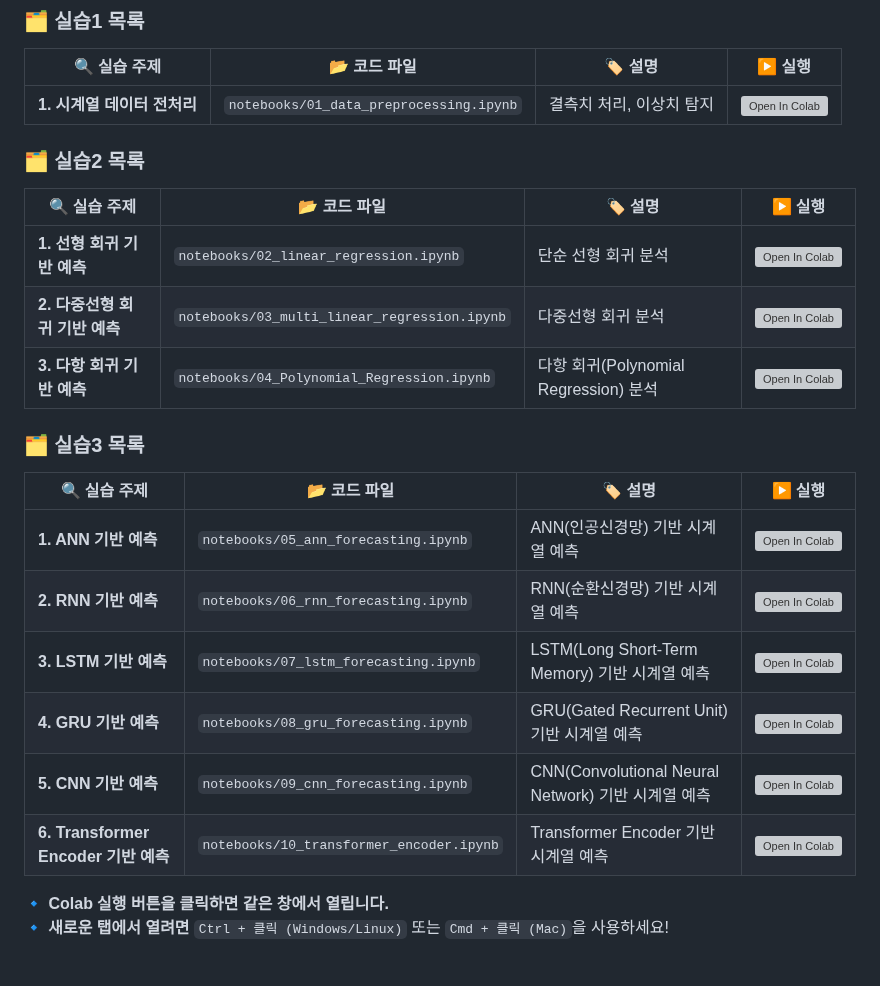
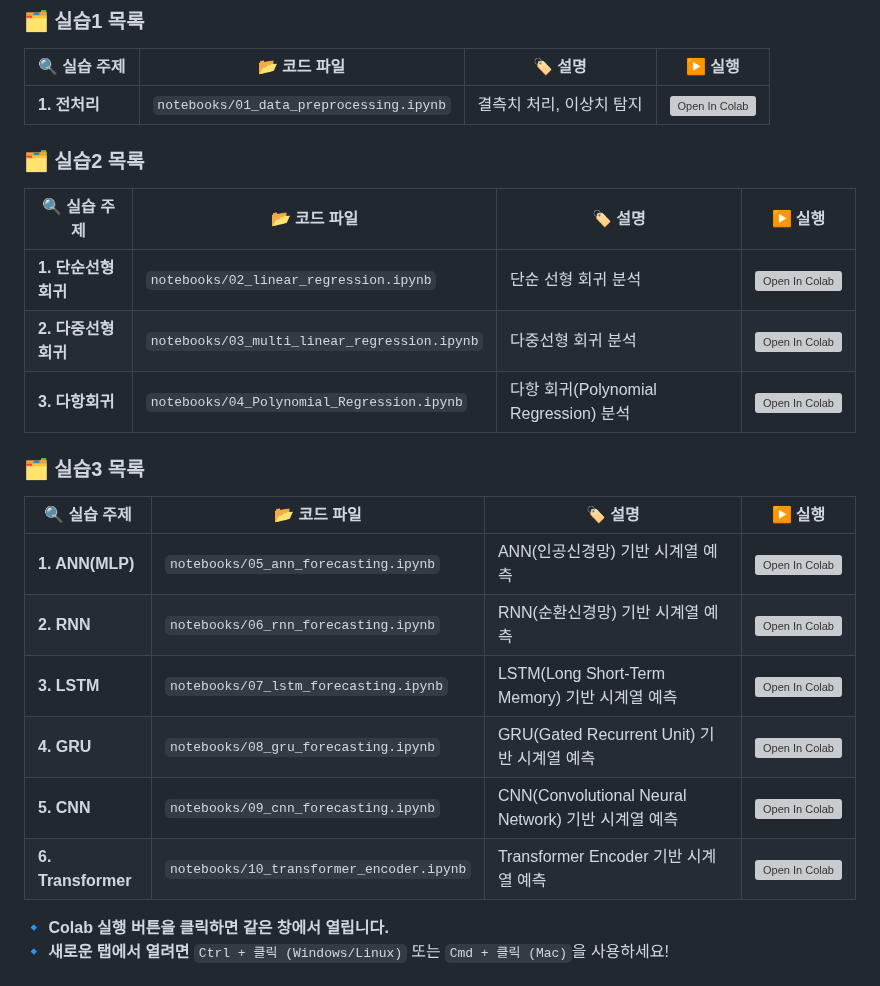
Before and after one commit to nhjung-phd/TimeSeriesAnalysis, a Markdown page: README.md, the part around the change. Rendered like a GitHub page; grey boxes are pictures that could not be loaded.

```diff
--- a/README.md
+++ b/README.md
@@ -75,24 +75,24 @@ pip install numpy pandas matplotlib seaborn scikit-learn statsmodels tensorflow
 ### 🗂 실습1 목록
 | 🔍 실습 주제 | 📂 코드 파일 | 🏷️ 설명 | ▶️ 실행 |
 |-------------|------------|-----------|----------|
-| **1. 시계열 데이터 전처리** | `notebooks/01_data_preprocessing.ipynb` | 결측치 처리, 이상치 탐지 | [![Open In Colab](https://colab.research.google.com/assets/colab-badge.svg)](https://colab.research.google.com/github/nhjung-phd/TimeSeriesAnalysis/blob/main/notebooks/01_data_preprocessing.ipynb) |
+| **1. 전처리** | `notebooks/01_data_preprocessing.ipynb` | 결측치 처리, 이상치 탐지 | [![Open In Colab](https://colab.research.google.com/assets/colab-badge.svg)](https://colab.research.google.com/github/nhjung-phd/TimeSeriesAnalysis/blob/main/notebooks/01_data_preprocessing.ipynb) |
 
 ### 🗂 실습2 목록
 | 🔍 실습 주제 | 📂 코드 파일 | 🏷️ 설명 | ▶️ 실행 |
 |-------------|------------|-----------|----------|
-| **1. 선형 회귀 기반 예측** | `notebooks/02_linear_regression.ipynb` | 단순 선형 회귀 분석 | [![Open In Colab](https://colab.research.google.com/assets/colab-badge.svg)](https://colab.research.google.com/github/nhjung-phd/TimeSeriesAnalysis/blob/main/notebooks/02_linear_regression.ipynb) |
-| **2. 다중선형 회귀 기반 예측** | `notebooks/03_multi_linear_regression.ipynb` | 다중선형 회귀 분석 | [![Open In Colab](https://colab.research.google.com/assets/colab-badge.svg)](https://colab.research.google.com/github/nhjung-phd/TimeSeriesAnalysis/blob/main/notebooks/03_multi_linear_regression.ipynb) |
-| **3. 다항 회귀 기반 예측** | `notebooks/04_Polynomial_Regression.ipynb` | 다항 회귀(Polynomial Regression) 분석 | [![Open In Colab](https://colab.research.google.com/assets/colab-badge.svg)](https://colab.research.google.com/github/nhjung-phd/TimeSeriesAnalysis/blob/main/notebooks/04_Polynomial_Regression.ipynb) |
+| **1. 단순선형회귀** | `notebooks/02_linear_regression.ipynb` | 단순 선형 회귀 분석 | [![Open In Colab](https://colab.research.google.com/assets/colab-badge.svg)](https://colab.research.google.com/github/nhjung-phd/TimeSeriesAnalysis/blob/main/notebooks/02_linear_regression.ipynb) |
+| **2. 다중선형회귀** | `notebooks/03_multi_linear_regression.ipynb` | 다중선형 회귀 분석 | [![Open In Colab](https://colab.research.google.com/assets/colab-badge.svg)](https://colab.research.google.com/github/nhjung-phd/TimeSeriesAnalysis/blob/main/notebooks/03_multi_linear_regression.ipynb) |
+| **3. 다항회귀** | `notebooks/04_Polynomial_Regression.ipynb` | 다항 회귀(Polynomial Regression) 분석 | [![Open In Colab](https://colab.research.google.com/assets/colab-badge.svg)](https://colab.research.google.com/github/nhjung-phd/TimeSeriesAnalysis/blob/main/notebooks/04_Polynomial_Regression.ipynb) |
 
 ### 🗂 실습3 목록
 | 🔍 실습 주제 | 📂 코드 파일 | 🏷️ 설명 | ▶️ 실행 |
 |-------------|------------|-----------|----------|
-| **1. ANN 기반 예측** | `notebooks/05_ann_forecasting.ipynb` | ANN(인공신경망) 기반 시계열 예측 | [![Open In Colab](https://colab.research.google.com/assets/colab-badge.svg)](https://colab.research.google.com/github/nhjung-phd/TimeSeriesAnalysis/blob/main/notebooks/05_ann_forecasting.ipynb) |
-| **2. RNN 기반 예측** | `notebooks/06_rnn_forecasting.ipynb` | RNN(순환신경망) 기반 시계열 예측 | [![Open In Colab](https://colab.research.google.com/assets/colab-badge.svg)](https://colab.research.google.com/github/nhjung-phd/TimeSeriesAnalysis/blob/main/notebooks/06_rnn_forecasting.ipynb) |
-| **3. LSTM 기반 예측** | `notebooks/07_lstm_forecasting.ipynb` | LSTM(Long Short-Term Memory) 기반 시계열 예측 | [![Open In Colab](https://colab.research.google.com/assets/colab-badge.svg)](https://colab.research.google.com/github/nhjung-phd/TimeSeriesAnalysis/blob/main/notebooks/07_lstm_forecasting.ipynb) |
-| **4. GRU 기반 예측** | `notebooks/08_gru_forecasting.ipynb` | GRU(Gated Recurrent Unit) 기반 시계열 예측 | [![Open In Colab](https://colab.research.google.com/assets/colab-badge.svg)](https://colab.research.google.com/github/nhjung-phd/TimeSeriesAnalysis/blob/main/notebooks/08_gru_forecasting.ipynb) |
-| **5. CNN 기반 예측** | `notebooks/09_cnn_forecasting.ipynb` | CNN(Convolutional Neural Network) 기반 시계열 예측 | [![Open In Colab](https://colab.research.google.com/assets/colab-badge.svg)](https://colab.research.google.com/github/nhjung-phd/TimeSeriesAnalysis/blob/main/notebooks/09_cnn_forecasting.ipynb) |
-| **6. Transformer Encoder 기반 예측** | `notebooks/10_transformer_encoder.ipynb` | Transformer Encoder 기반 시계열 예측 | [![Open In Colab](https://colab.research.google.com/assets/colab-badge.svg)](https://colab.research.google.com/github/nhjung-phd/TimeSeriesAnalysis/blob/main/notebooks/10_transformer_encoder.ipynb) |
+| **1. ANN(MLP)** | `notebooks/05_ann_forecasting.ipynb` | ANN(인공신경망) 기반 시계열 예측 | [![Open In Colab](https://colab.research.google.com/assets/colab-badge.svg)](https://colab.research.google.com/github/nhjung-phd/TimeSeriesAnalysis/blob/main/notebooks/05_ann_forecasting.ipynb) |
+| **2. RNN** | `notebooks/06_rnn_forecasting.ipynb` | RNN(순환신경망) 기반 시계열 예측 | [![Open In Colab](https://colab.research.google.com/assets/colab-badge.svg)](https://colab.research.google.com/github/nhjung-phd/TimeSeriesAnalysis/blob/main/notebooks/06_rnn_forecasting.ipynb) |
+| **3. LSTM** | `notebooks/07_lstm_forecasting.ipynb` | LSTM(Long Short-Term Memory) 기반 시계열 예측 | [![Open In Colab](https://colab.research.google.com/assets/colab-badge.svg)](https://colab.research.google.com/github/nhjung-phd/TimeSeriesAnalysis/blob/main/notebooks/07_lstm_forecasting.ipynb) |
+| **4. GRU** | `notebooks/08_gru_forecasting.ipynb` | GRU(Gated Recurrent Unit) 기반 시계열 예측 | [![Open In Colab](https://colab.research.google.com/assets/colab-badge.svg)](https://colab.research.google.com/github/nhjung-phd/TimeSeriesAnalysis/blob/main/notebooks/08_gru_forecasting.ipynb) |
+| **5. CNN** | `notebooks/09_cnn_forecasting.ipynb` | CNN(Convolutional Neural Network) 기반 시계열 예측 | [![Open In Colab](https://colab.research.google.com/assets/colab-badge.svg)](https://colab.research.google.com/github/nhjung-phd/TimeSeriesAnalysis/blob/main/notebooks/09_cnn_forecasting.ipynb) |
+| **6. Transformer** | `notebooks/10_transformer_encoder.ipynb` | Transformer Encoder 기반 시계열 예측 | [![Open In Colab](https://colab.research.google.com/assets/colab-badge.svg)](https://colab.research.google.com/github/nhjung-phd/TimeSeriesAnalysis/blob/main/notebooks/10_transformer_encoder.ipynb) |
 
 
 
```
